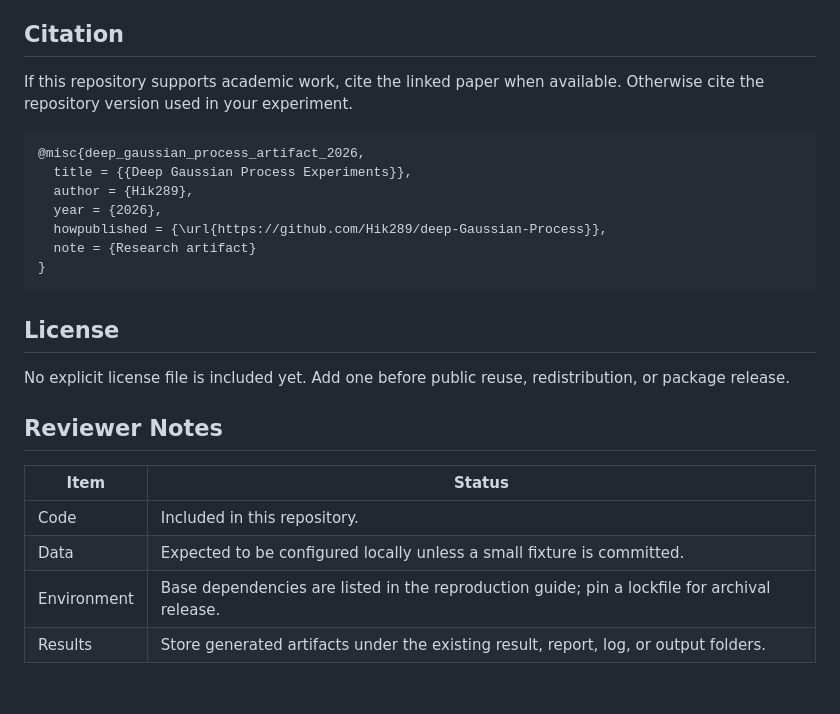
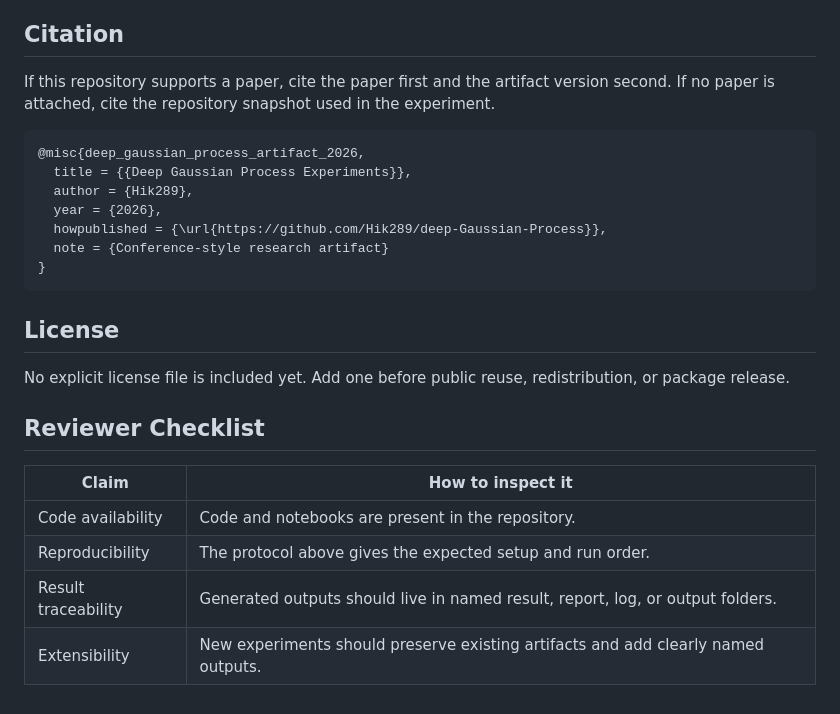
Before and after one commit to Hik289/deep-Gaussian-Process, a Markdown page: README.md, the part around one of its changes. Rendered like a GitHub page.

````diff
--- a/README.md
+++ b/README.md
@@ -59,7 +64,7 @@ No external paper link is currently attached to this project. For now, the code,
 
 ## Citation
 
-If this repository supports academic work, cite the linked paper when available. Otherwise cite the repository version used in your experiment.
+If this repository supports a paper, cite the paper first and the artifact version second. If no paper is attached, cite the repository snapshot used in the experiment.
 
 ```bibtex
 @misc{deep_gaussian_process_artifact_2026,
@@ -67,7 +72,7 @@ If this repository supports academic work, cite the linked paper when available.
   author = {Hik289},
   year = {2026},
   howpublished = {\url{https://github.com/Hik289/deep-Gaussian-Process}},
-  note = {Research artifact}
+  note = {Conference-style research artifact}
 }
 ```
 
@@ -75,11 +80,11 @@ If this repository supports academic work, cite the linked paper when available.
 
 No explicit license file is included yet. Add one before public reuse, redistribution, or package release.
 
-## Reviewer Notes
+## Reviewer Checklist
 
-| Item | Status |
+| Claim | How to inspect it |
 | --- | --- |
-| Code | Included in this repository. |
-| Data | Expected to be configured locally unless a small fixture is committed. |
-| Environment | Base dependencies are listed in the reproduction guide; pin a lockfile for archival release. |
-| Results | Store generated artifacts under the existing result, report, log, or output folders. |
+| Code availability | Code and notebooks are present in the repository. |
+| Reproducibility | The protocol above gives the expected setup and run order. |
+| Result traceability | Generated outputs should live in named result, report, log, or output folders. |
+| Extensibility | New experiments should preserve existing artifacts and add clearly named outputs. |
````
Also changed, not shown: other parts of README.md (+25 -20 lines).
